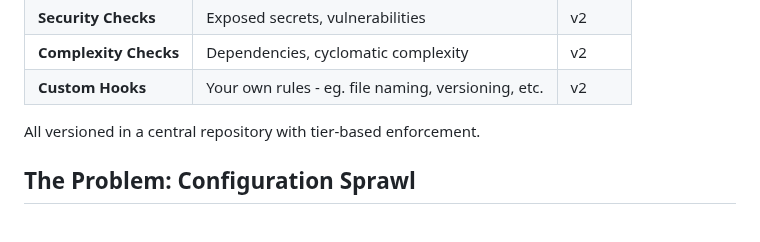
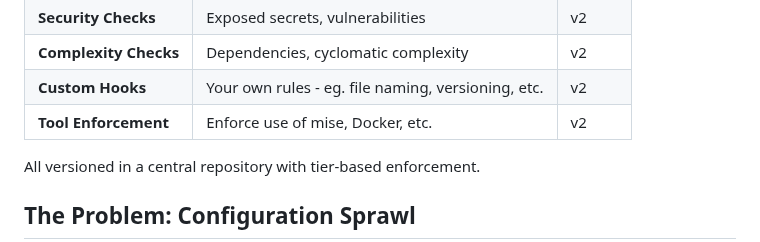
Before and after one commit to chrismlittle123/check-my-code-demo, a Markdown page: README.md, the part around the change. GitHub-like rendering.

Commit message:
Add Tool Enforcement to v2 roadmap
🤖 Generated with [Claude Code](https://claude.com/claude-code)

Co-Authored-By: Claude <noreply@anthropic.com>

```diff
--- a/README.md
+++ b/README.md
@@ -14,6 +14,7 @@ A CLI tool that uses `cmc.toml` as the single source of truth for **all** coding
 | **Security Checks** | Exposed secrets, vulnerabilities | v2 |
 | **Complexity Checks** | Dependencies, cyclomatic complexity | v2 |
 | **Custom Hooks** | Your own rules - eg. file naming, versioning, etc. | v2 |
+| **Tool Enforcement** | Enforce use of mise, Docker, etc. | v2 |
 
 All versioned in a central repository with tier-based enforcement.
 
```
